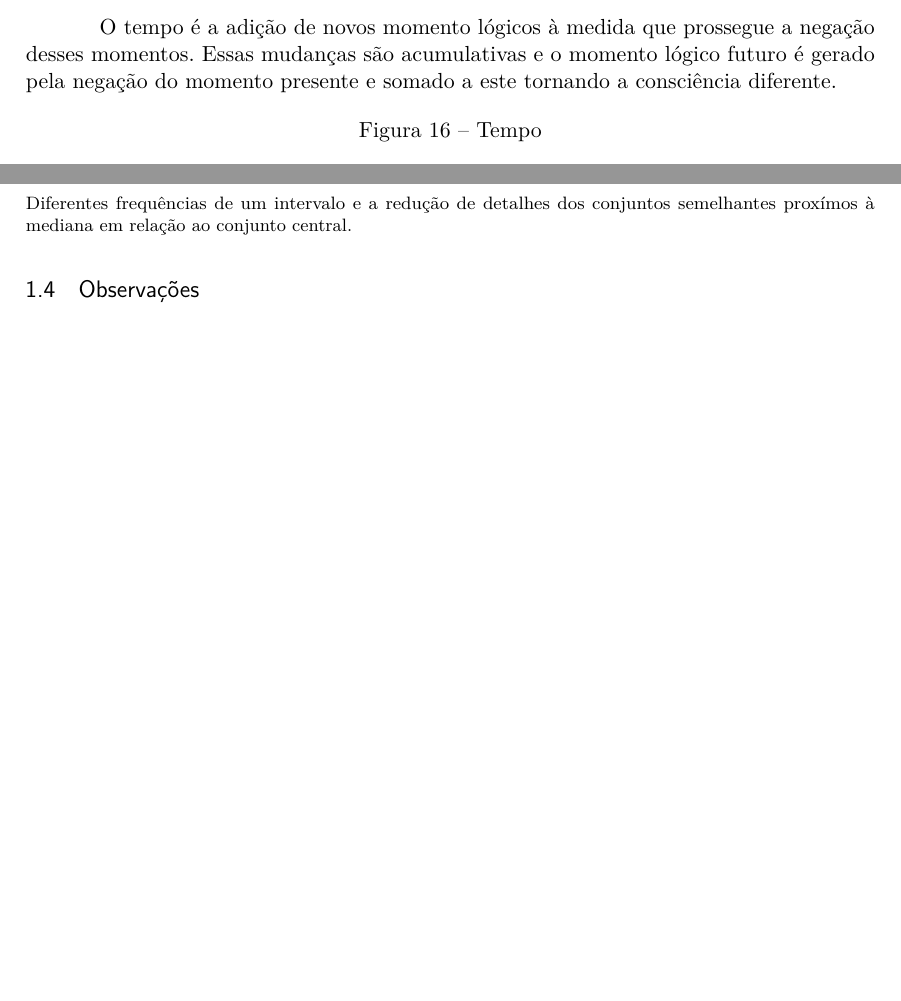
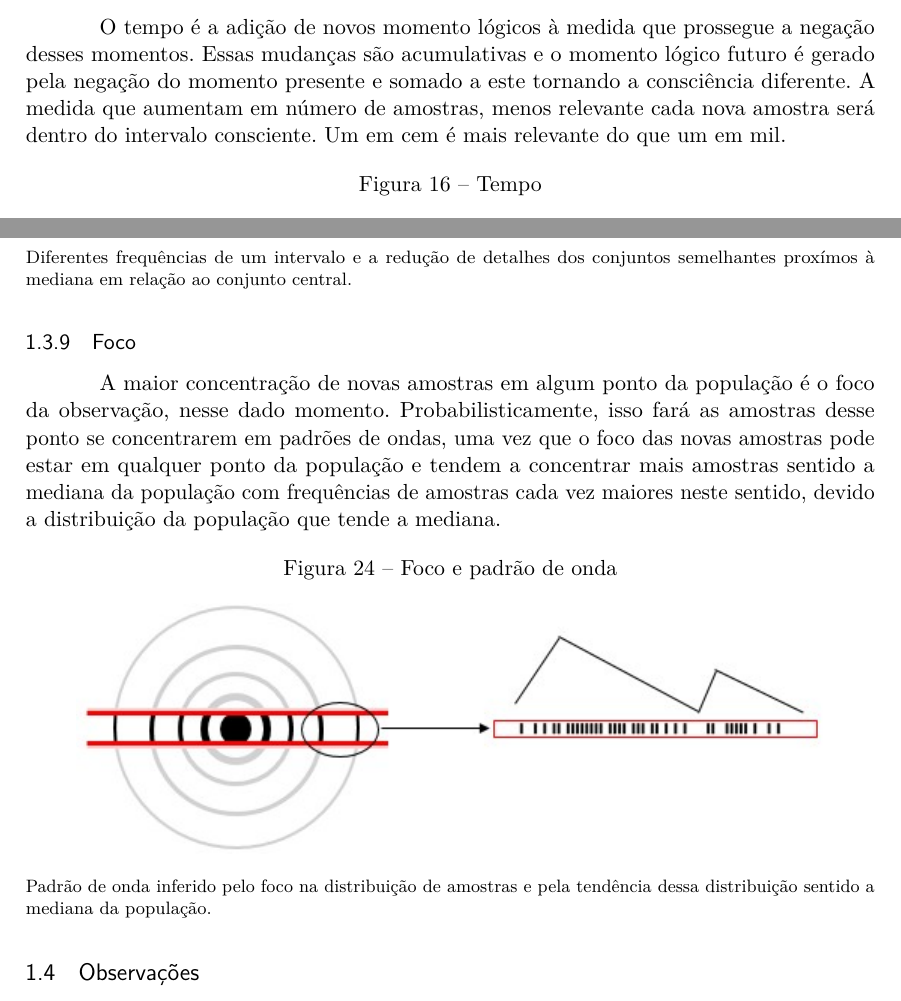
Before and after one commit to RenStu/logic, a LaTeX thesis (Article/main.tex, which reads Article/sections/1_3_consciousness.tex): two parts of pages 15 and 19 of 25 before the commit and two parts of pages 15 and 19 of 26 after it, joined at a grey line, cut so that both start at the same text, the shorter picture padded with empty space. Compiled offline with pdfLaTeX.

Commit message:
added subsection focus

```diff
--- a/Article/sections/1_3_consciousness.tex
+++ b/Article/sections/1_3_consciousness.tex
@@ -64,7 +64,7 @@ A consciência é o conjunto dos momentos lógicos de um intervalo. É o aspecto
 Um dos aspectos mais importantes que a negação do nada traz (negação de si), é o infinito. E um dos aspectos mais importantes do infinito é que as possibilidades lógicas encontradas em um intervalo lógico superior podem também ser encontradas em intervalos lógicos inferiores. A chance de ciclos de possibilidades idênticos é uma das infinitas possibilidades do infinito. Ou seja, todo intervalo lógico é um começo, assim a criatura pode ser o criador daquele que o criou em outr fluxo lógico. Não há fim, não há meio, apenas infinitos começos. Isso fundamenta como uma lógica complexa como a consciência explica a lógica primordial, uma vez que não é preciso voltar ao primeiro momento lógico de todo o intervalo para observá-lo, toda negação de um intervalo  ou subintervalo lógico é seu primeiro momento lógico.
 
 \subsubsection{Tempo}
-O tempo é a adição de novos momento lógicos à medida que prossegue a negação desses momentos.  Essas mudanças são acumulativas e o momento lógico futuro é gerado pela negação do momento presente e somado a este tornando a consciência diferente.
+O tempo é a adição de novos momento lógicos à medida que prossegue a negação desses momentos.  Essas mudanças são acumulativas e o momento lógico futuro é gerado pela negação do momento presente e somado a este tornando a consciência diferente. A medida que aumentam em número de amostras, menos relevante cada nova amostra será dentro do intervalo consciente. Um em cem é mais relevante do que um em mil.
 
 \begin{figure}[H]
 \caption{Tempo}
@@ -162,3 +162,15 @@ Ao observar uma consciência humana (A), a qual representa todo o intervalo em q
 \floatfoot{Diferentes frequências de um intervalo e a redução de detalhes dos conjuntos semelhantes proxímos à mediana em relação ao conjunto central.}%\footnotemark}
 \end{figure}
 %\footnotetext{Fonte: note}
+
+\subsubsection{Foco}
+A maior concentração de novas amostras em algum ponto da população é o foco da observação, nesse dado momento. Probabilisticamente, isso fará as amostras desse ponto se concentrarem em padrões de ondas, uma vez que o foco das novas amostras pode estar em qualquer ponto da população e tendem a concentrar mais amostras sentido a mediana da população com frequências de amostras cada vez maiores neste sentido, devido a distribuição da população que tende a mediana.
+
+\begin{figure}[H]
+\caption{Foco e padrão de onda}
+\label{fig:consciousness_focus}
+\centering
+\includegraphics[scale=1]{sections/images/consciousness_focus.jpg}
+\floatfoot{Padrão de onda inferido pelo foco na distribuição de amostras e pela tendência dessa distribuição sentido a mediana da população.}%\footnotemark}
+\end{figure}
+%\footnotetext{Fonte: note}
```
Also changed, not shown: Article/sections/introduction.tex (+2 -1 lines), Article/main.pdf, Article/sections/images/consciousness_focus.jpg (added), Article/sections/1_3_consciousness.tex (2 more changed lines).
